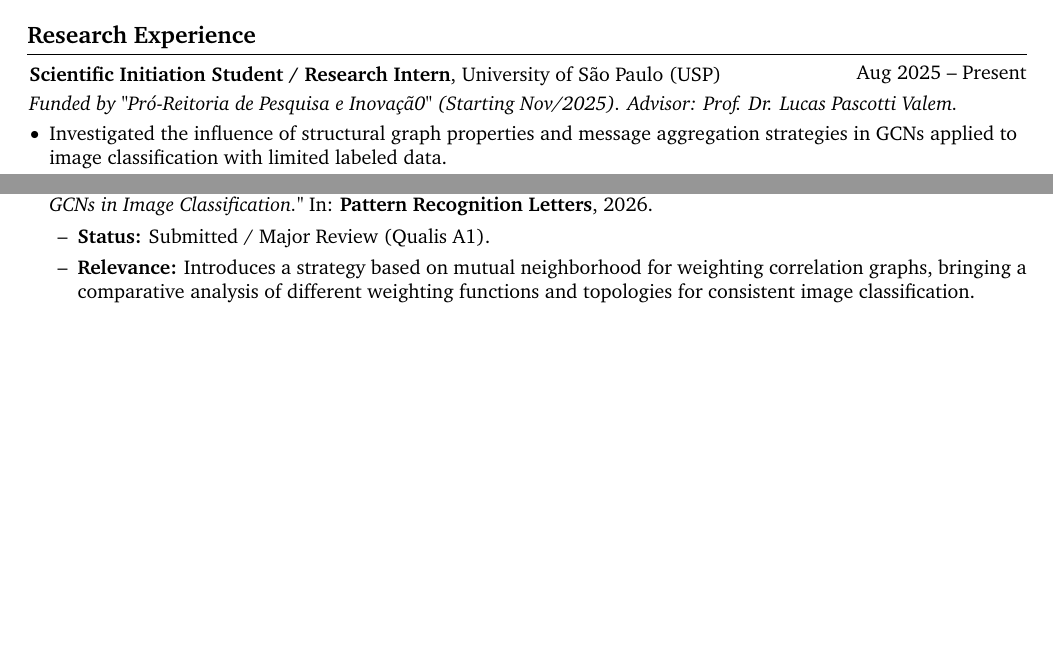
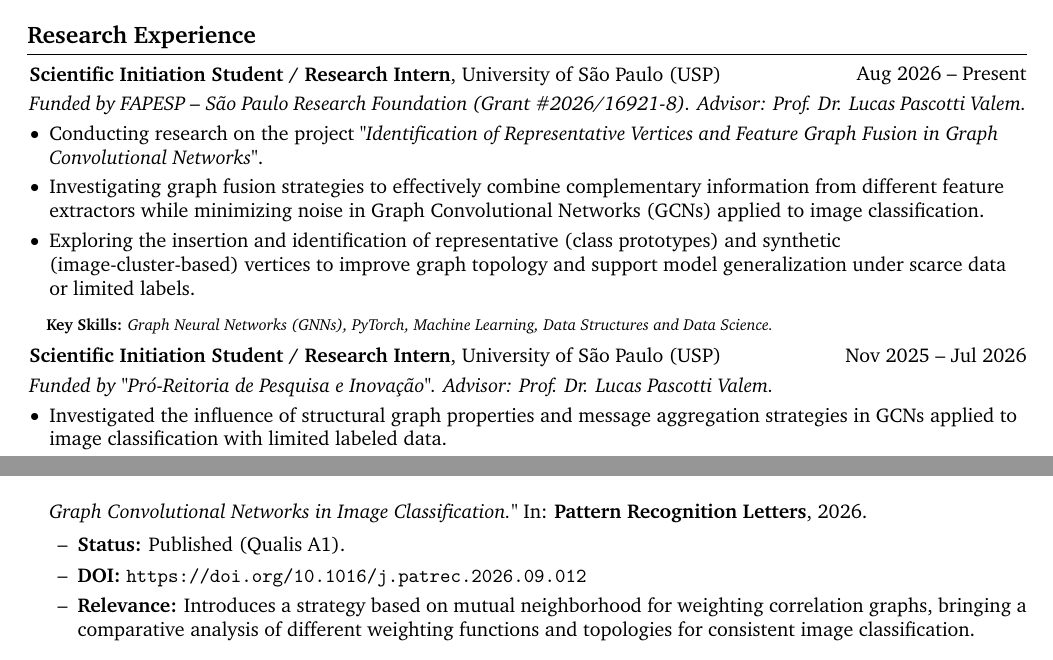
Before and after one commit to rduarte12/experience_docs, a LaTeX CV (cv/main.tex): two parts of pages 1 and 2 of 3 before the commit and two parts of pages 1 and 3 of 3 after it, joined at a grey line, cut so that both start at the same text, the shorter picture padded with empty space. Compiled offline with pdfLaTeX.

Commit message:
Add: FAPESP Financial Support

```diff
--- a/cv/main.tex
+++ b/cv/main.tex
@@ -244,14 +244,37 @@ Information Systems student at the Institute of Mathematical and Computer Scienc
 \section{Research Experience}
 
 \begin{twocolentry}{
-    Aug 2025 – Present
+    Aug 2026 – Present
 }
     \textbf{Scientific Initiation Student / Research Intern}, University of São Paulo (USP)
 \end{twocolentry}
 
 \vspace{0.10 cm}
 \begin{onecolentry}
-    \textit{Funded by "Pró-Reitoria de Pesquisa e Inovaçã0" (Starting Nov/2025). Advisor: Prof. Dr. Lucas Pascotti Valem.}
+    \textit{Funded by FAPESP -- São Paulo Research Foundation (Grant \#2026/16921-8). Advisor: Prof. Dr. Lucas Pascotti Valem.}
+\begin{highlights}
+        \item Conducting research on the project \textit{"Identification of Representative Vertices and Feature Graph Fusion in Graph Convolutional Networks"}.
+        \item Investigating graph fusion strategies to effectively combine complementary information from different feature extractors while minimizing noise in Graph Convolutional Networks (GCNs) applied to image classification.
+        \item Exploring the insertion and identification of representative (class prototypes) and synthetic (image-cluster-based) vertices to improve graph topology and support model generalization under scarce data or limited labels.
+    \end{highlights}
+\end{onecolentry}
+\vspace{0.10 cm}
+\begin{onecolentry}
+    \setlength{\leftskip}{0.3cm}
+    {\footnotesize \textbf{Key Skills:} \textit{Graph Neural Networks (GNNs), PyTorch, Machine Learning, Data Structures and Data Science.}}
+\end{onecolentry}
+
+\vspace{0.15cm}
+
+\begin{twocolentry}{
+    Nov 2025 – Jul 2026
+}
+    \textbf{Scientific Initiation Student / Research Intern}, University of São Paulo (USP)
+\end{twocolentry}
+
+\vspace{0.10 cm}
+\begin{onecolentry}
+    \textit{Funded by "Pró-Reitoria de Pesquisa e Inovação". Advisor: Prof. Dr. Lucas Pascotti Valem.}
 \begin{highlights}
         \item Investigated the influence of structural graph properties and message aggregation strategies in GCNs applied to image classification with limited labeled data.
         \item Developed \textbf{GRaNDe} (Gaussian Rank-based Neighborhood Degree), a novel adaptive centrality measure that achieved \textbf{State-of-the-Art (SOTA)} performance, \textbf{improving accuracy by up to 14\%} over existing baselines.
@@ -405,9 +428,10 @@ Information Systems student at the Institute of Mathematical and Computer Scienc
 
     \vspace{0.15cm}
 
-    \item BRITO, G. M.; \textbf{DUARTE, R. M.}; VALEM, L. P. \textit{"Rank Correlation Graphs with Mutual Neighborhood Weighting for GCNs in Image Classification."} In: \textbf{Pattern Recognition Letters}, 2026.
+    \item BRITO, G. M.; \textbf{DUARTE, R. M.}; VALEM, L. P. \textit{"Rank Correlation Graphs with Mutual Neighborhood Weighting for Graph Convolutional Networks in Image Classification."} In: \textbf{Pattern Recognition Letters}, 2026.
     \begin{itemize}[topsep=0.05cm, parsep=0.05cm, leftmargin=0.5cm, label={--}]
-        \item \textbf{Status:} Submitted / Major Review (Qualis A1).
+        \item \textbf{Status:} Published (Qualis A1).
+        \item \textbf{DOI:} \url{https://doi.org/10.1016/j.patrec.2026.09.012}
         \item \textbf{Relevance:} Introduces a strategy based on mutual neighborhood for weighting correlation graphs, bringing a comparative analysis of different weighting functions and topologies for consistent image classification.
     \end{itemize}
     \end{highlightsforbulletentries}
```
Also changed, not shown: resume/main.tex (+4 -18 lines), sumula/main.tex (+18 -9 lines), cv/main.pdf, resume/main.pdf, sumula/main.pdf, cv/main.tex (2 more changed lines).
